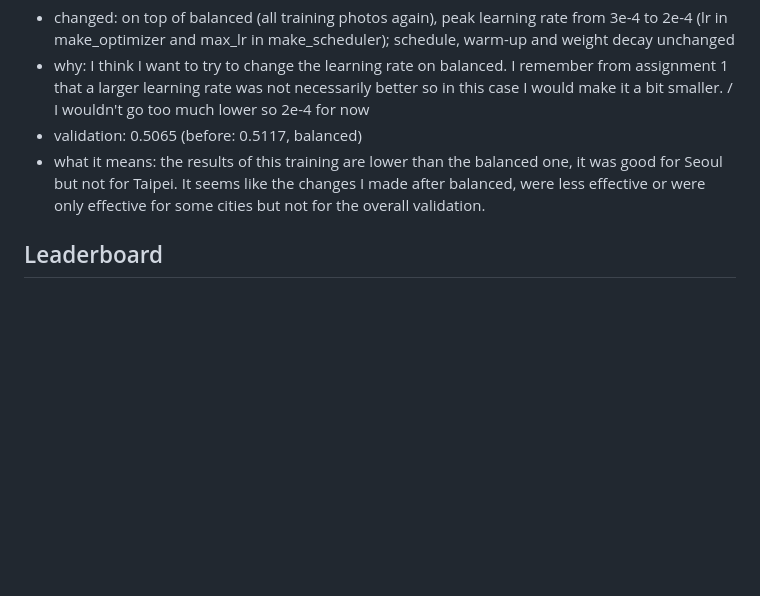
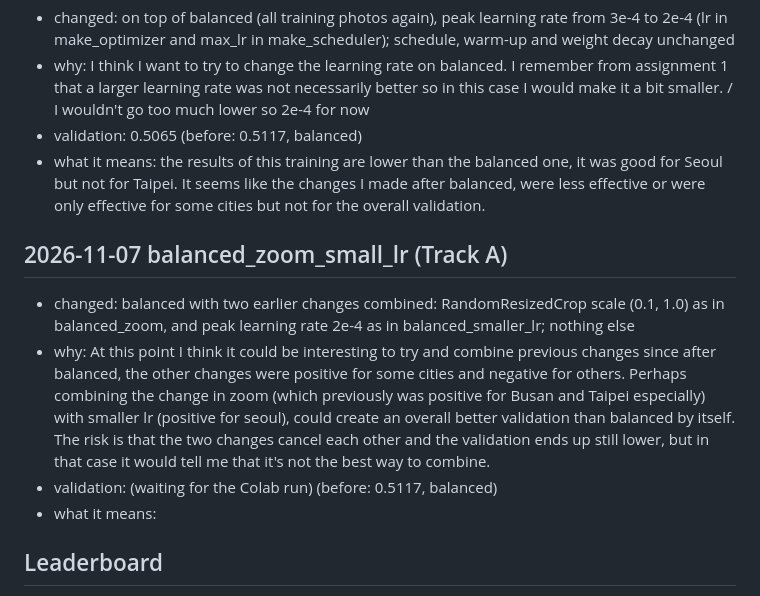
Before and after one commit to giuliag9/MAS1004-assignment2, a Markdown page: LOG.md, the part around the change. Drawn GitHub-style; blank space fills up the shorter version.

Commit message:
LOG: entry for balanced_zoom_small_lr (score to come)
Co-Authored-By: Claude Opus 5.5 <noreply@anthropic.com>
Claude-Session: https://claude.ai/code/session_012WCcwhv6WwxtD3NQYAvQih

```diff
--- a/LOG.md
+++ b/LOG.md
@@ -105,6 +105,12 @@ Drop 6, 9, 10, 14, 17, 18, 22, 23, 25, 31, 36, 39, 41, 42, 43, from suspects_bal
 - validation: 0.5065 (before: 0.5117, balanced)
 - what it means: the results of this training are lower than the balanced one, it was good for Seoul but not for Taipei. It seems like the changes I made after balanced, were less effective or were only effective for some cities but not for the overall validation.
 
+## 2026-11-07 balanced_zoom_small_lr (Track A)
+- changed: balanced with two earlier changes combined: RandomResizedCrop scale (0.1, 1.0) as in balanced_zoom, and peak learning rate 2e-4 as in balanced_smaller_lr; nothing else
+- why: At this point I think it could be interesting to try and combine previous changes since after balanced, the other changes were positive for some cities and negative for others. Perhaps combining the change in zoom (which previously was positive for Busan and Taipei especially) with smaller lr (positive for seoul), could create an overall better validation than balanced by itself. The risk is that the two changes cancel each other and the validation ends up still lower, but in that case it would tell me that it's not the best way to combine.
+- validation: (waiting for the Colab run) (before: 0.5117, balanced)
+- what it means:
+
 ## Leaderboard
 - track-a-1 "starter recipe" (released 30 October): leaderboard score 0.400 (0.395–0.403), grader's validation 0.497
   - leaderboard per city: seoul 0.62, busan 0.19 tokyo 0.70 osaka 0.25 taipei 0.23
```
